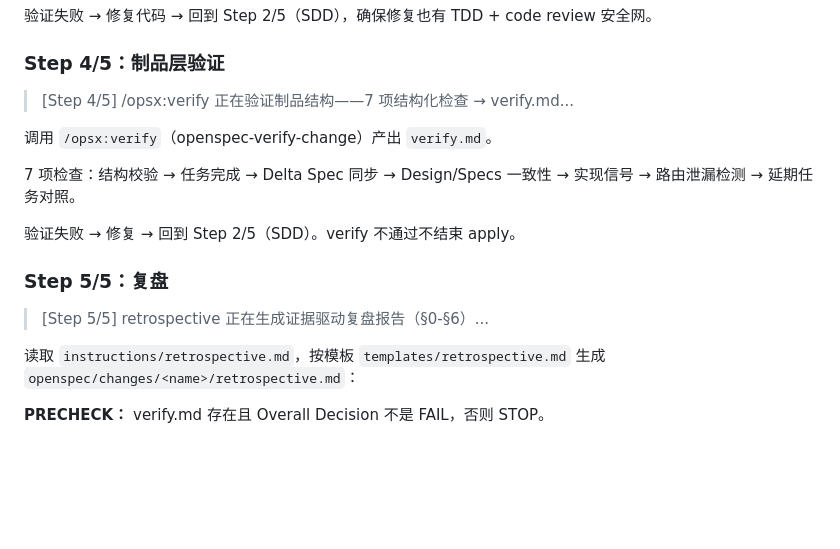
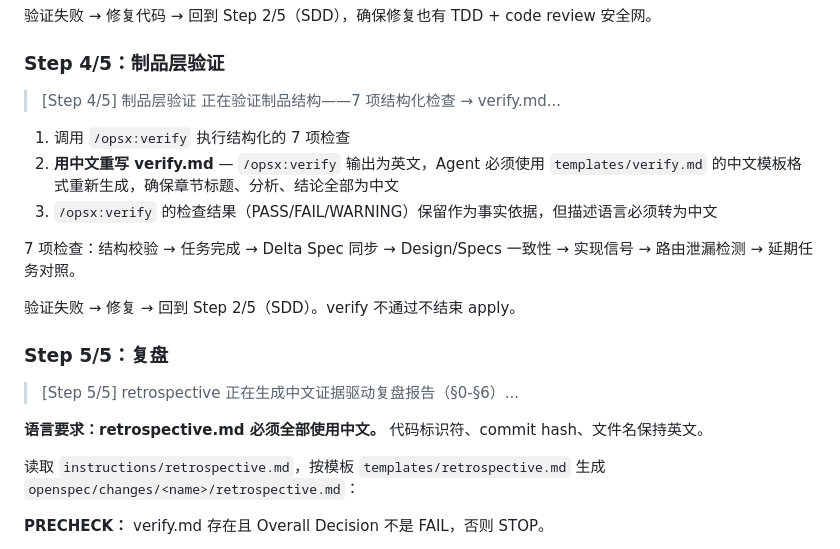
Before and after one commit to Rushing0711/alloy, a Markdown page: skills/alloy-apply/SKILL.md, the part around the change. Drawn GitHub-style; blank space fills up the shorter version.

Commit message:
fix(apply): verify/retrospective 强制使用中文——根因分析与三层修复
根因：verify 由 OpenSpec 内置 /opsx:verify 命令生成（英文模板），
retrospective 的指令文件之前缺少显式语言要求。

修复三层：
- alloy-apply SKILL.md: Step 4 明确"用中文重写 verify.md"，Step 5 强调中文
- instructions/verify.md: 顶部增加语言要求
- instructions/retrospective.md: 顶部增加语言要求

Co-Authored-By: Claude Opus 4.7 <noreply@anthropic.com>

```diff
--- a/skills/alloy-apply/SKILL.md
+++ b/skills/alloy-apply/SKILL.md
@@ -156,10 +156,12 @@ Superpowers 技能内部行为（alloy 仅编排，不替代）：
 
 ### Step 4/5：制品层验证
 
-> [Step 4/5] /opsx:verify
+> [Step 4/5] 制品层验证
 > 正在验证制品结构——7 项结构化检查 → verify.md...
 
-调用 `/opsx:verify`（openspec-verify-change）产出 `verify.md`。
+1. 调用 `/opsx:verify` 执行结构化的 7 项检查
+2. **用中文重写 verify.md** — `/opsx:verify` 输出为英文，Agent 必须使用 `templates/verify.md` 的中文模板格式重新生成，确保章节标题、分析、结论全部为中文
+3. `/opsx:verify` 的检查结果（PASS/FAIL/WARNING）保留作为事实依据，但描述语言必须转为中文
 
 7 项检查：结构校验 → 任务完成 → Delta Spec 同步 → Design/Specs 一致性 → 实现信号 → 路由泄漏检测 → 延期任务对照。
 
@@ -168,7 +170,9 @@ Superpowers 技能内部行为（alloy 仅编排，不替代）：
 ### Step 5/5：复盘
 
 > [Step 5/5] retrospective
-> 正在生成证据驱动复盘报告（§0-§6）...
+> 正在生成中文证据驱动复盘报告（§0-§6）...
+
+**语言要求：retrospective.md 必须全部使用中文。** 代码标识符、commit hash、文件名保持英文。
 
 读取 `instructions/retrospective.md`，按模板 `templates/retrospective.md` 生成 `openspec/changes/<name>/retrospective.md`：
 
```
Also changed, not shown: 2 other files.
